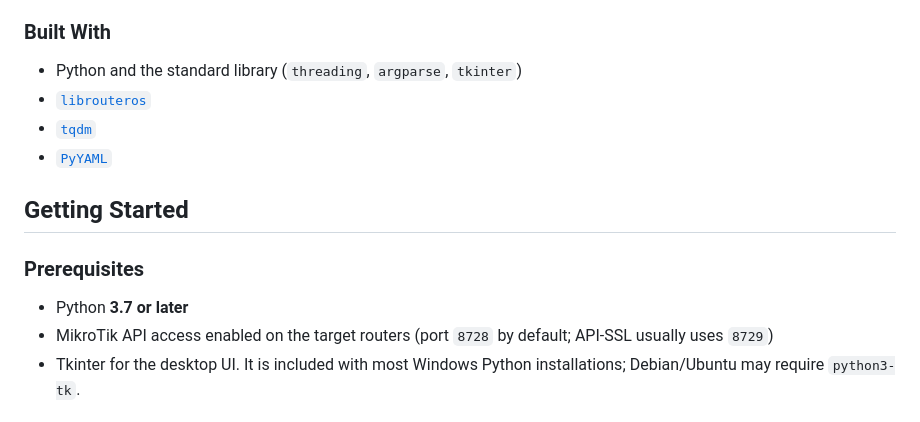
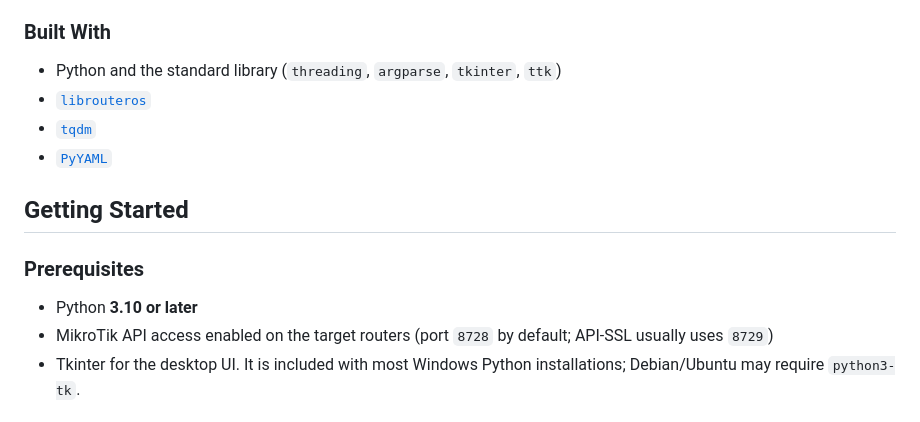
Before and after one commit to rollopack/MikroTik-Mass-Updater, a Markdown page: README.md, the part around one of its changes. Rendered like a GitHub page.

```diff
--- a/README.md
+++ b/README.md
@@ -55,7 +55,7 @@ Use the CLI for scripted or unattended jobs, or the desktop UI for interactive r
 
 ### Built With
 
-- Python and the standard library (`threading`, `argparse`, `tkinter`)
+- Python and the standard library (`threading`, `argparse`, `tkinter`, `ttk`)
 - [`librouteros`](https://pypi.org/project/librouteros/)
 - [`tqdm`](https://pypi.org/project/tqdm/)
 - [`PyYAML`](https://pypi.org/project/PyYAML/)
@@ -64,7 +64,7 @@ Use the CLI for scripted or unattended jobs, or the desktop UI for interactive r
 
 ### Prerequisites
 
-- Python **3.7 or later**
+- Python **3.10 or later**
 - MikroTik API access enabled on the target routers (port `8728` by default; API-SSL usually uses `8729`)
 - Tkinter for the desktop UI. It is included with most Windows Python installations; Debian/Ubuntu may require `python3-tk`.
 
```
Also changed, not shown: other parts of README.md (+10 -1 lines), screenshots/screenshot-v6-UI_2.png (deleted), screenshots/screenshot-v6.1-ui-dark.png (added), screenshots/screenshot-v6.1-ui-light.png (added), 8 other files.
